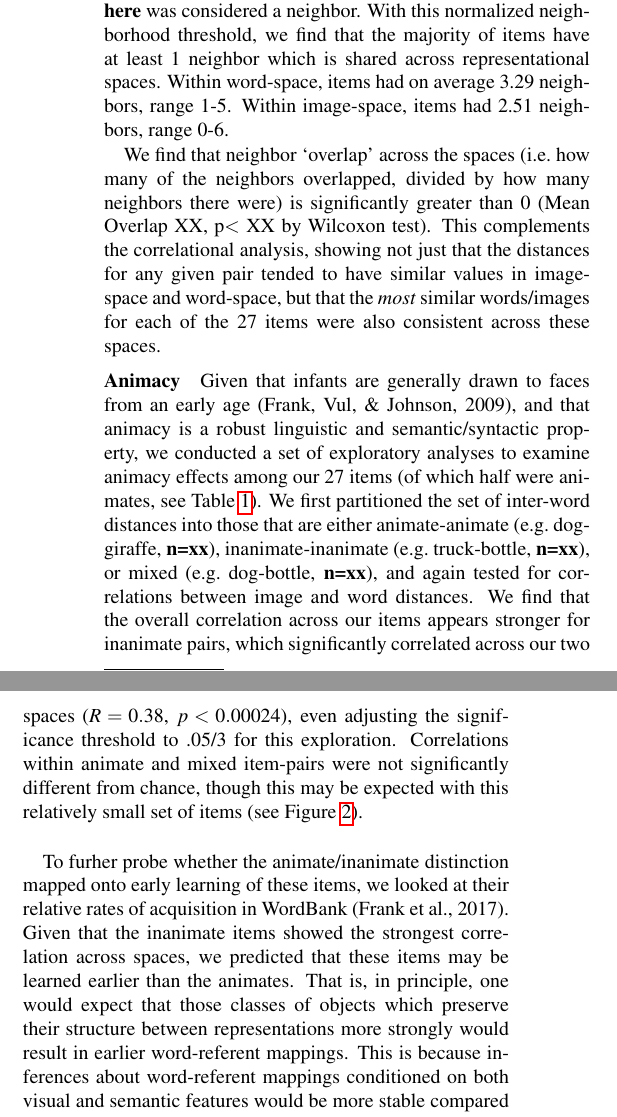
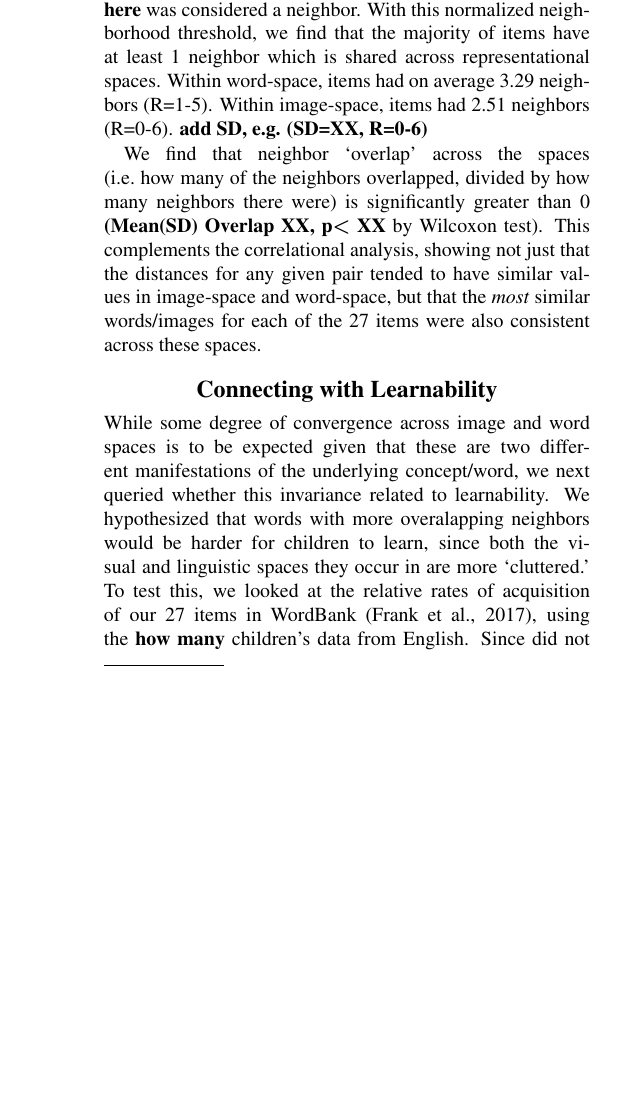
Before and after one commit to BergelsonLab/preserved_structure, a LaTeX paper (preserved_structure/preserved_structure.tex): two parts of the columns of page 3 of 6 before the commit and part of one column of page 3 of 6 after it, the two joined at a grey line, cut so that both start at the same text, the shorter picture padded with empty space. Compiled offline with pdfLaTeX.

Commit message:
updated results re learnability

```diff
--- a/preserved_structure/preserved_structure.tex
+++ b/preserved_structure/preserved_structure.tex
@@ -291,33 +291,27 @@ whose distance to this 'target \textbf{say something clear here} was
 considered a neighbor. With this normalized neighborhood threshold, we
 find that the majority of items have at least 1 neighbor which is shared
 across representational spaces. Within word-space, items had on average
-3.29 neighbors, range 1-5. Within image-space, items had 2.51 neighbors,
-range 0-6.
+3.29 neighbors (R=1-5). Within image-space, items had 2.51 neighbors
+(R=0-6). \textbf{add SD, e.g. (SD=XX, R=0-6)}
 
 We find that neighbor `overlap' across the spaces (i.e.~how many of the
 neighbors overlapped, divided by how many neighbors there were) is
-significantly greater than 0 (Mean Overlap XX, p\textless{} XX by
-Wilcoxon test). This complements the correlational analysis, showing not
-just that the distances for any given pair tended to have similar values
-in image-space and word-space, but that the \emph{most} similar
-words/images for each of the 27 items were also consistent across these
-spaces.
+significantly greater than 0 \textbf{(Mean(SD) Overlap XX, p\textless{}
+XX} by Wilcoxon test). This complements the correlational analysis,
+showing not just that the distances for any given pair tended to have
+similar values in image-space and word-space, but that the \emph{most}
+similar words/images for each of the 27 items were also consistent
+across these spaces.
 
-\subsubsection{Animacy}\label{animacy}
+\section{Connecting with
+Learnability}\label{connecting-with-learnability}
 
-Given that infants are generally drawn to faces from an early age
-(Frank, Vul, \& Johnson, 2009), and that animacy is a robust linguistic
-and semantic/syntactic property, we conducted a set of exploratory
-analyses to examine animacy effects among our 27 items (of which half
-were animates, see Table \ref{tbl:overlap-table}). We first partitioned
-the set of inter-word distances into those that are either
-animate-animate (e.g.~dog-giraffe, \textbf{n=xx}), inanimate-inanimate
-(e.g.~truck-bottle, \textbf{n=xx}), or mixed (e.g.~dog-bottle,
-\textbf{n=xx}), and again tested for correlations between image and word
-distances. We find that the overall correlation across our items appears
-stronger for inanimate pairs, which significantly correlated across our
-two spaces (\(R = 0.38\), \(p < 0.00024\)), even adjusting the
-significance threshold to .05/3 for this exploration. Correlations
-within animate and mixed item-pairs were not significantly different
-from chance, though this may be expected with this relatively small set
-of items (see Figure \ref{fig:pairwise-corr-animate-vs-not}).
+While some degree of convergence across image and word spaces is to be
+expected given that these are two different manifestations of the
+underlying concept/word, we next queried whether this invariance related
+to learnability. We hypothesized that words with more overalapping
+neighbors would be harder for children to learn, since both the visual
+and linguistic spaces they occur in are more `cluttered.' To test this,
+we looked at the relative rates of acquisition of our 27 items in
+WordBank (Frank et al., 2017), using the \textbf{how many} children's
+data from English. Since did not have firm predictions about specific
@@ -324,12 +322 @@ of items (see Figure \ref{fig:pairwise-corr-animate-vs-not}).
 
-To furher probe whether the animate/inanimate distinction mapped onto
-early learning of these items, we looked at their relative rates of
-acquisition in WordBank (Frank et al., 2017). Given that the inanimate
-items showed the strongest correlation across spaces, we predicted that
-these items may be learned earlier than the animates. That is, in
-principle, one would expect that those classes of objects which preserve
-their structure between representations more strongly would result in
-earlier word-referent mappings. This is because inferences about
-word-referent mappings conditioned on both visual and semantic features
-would be more stable compared to those cases where the two
-representations vary independently. For example, an object that is both
@@ -341 +323 @@ functional or semantic qualities.
-Here, the sub-group of objects which displayed stronger structure
+We found that the number of overlapping neighbors a given word had was
```
Also changed, not shown: preserved_structure/figs/animacy_aoa_overall-1.pdf, preserved_structure/figs/pairwise-corr-1.pdf, preserved_structure/figs/pairwise-corr-animate-vs-not-1.pdf, preserved_structure/preserved_structure.pdf, preserved_structure/preserved_structure.tex (35 more changed lines), 1 other file.
